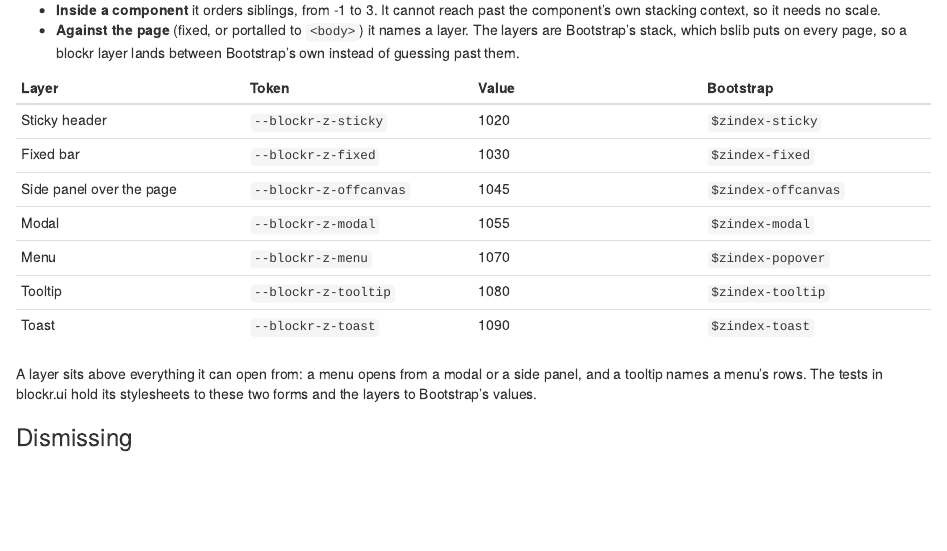
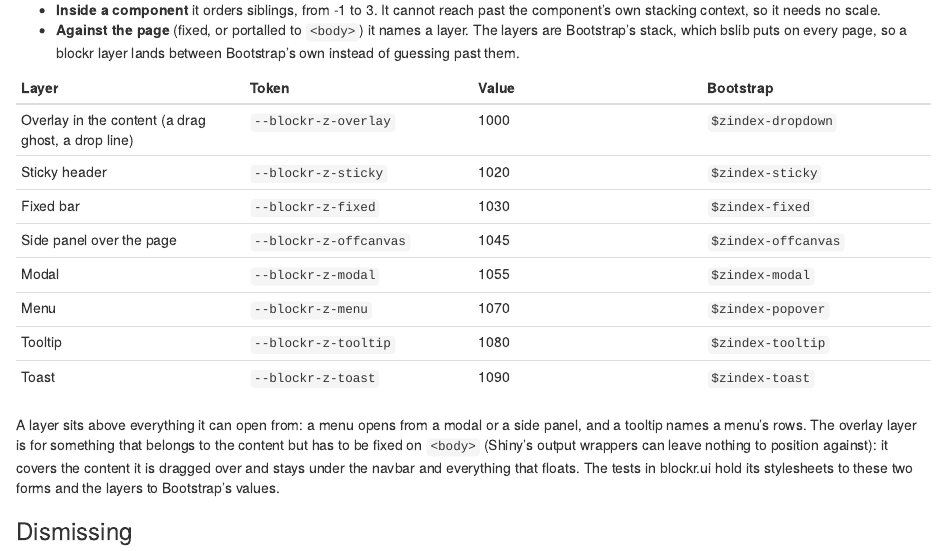
Before and after one commit to BristolMyersSquibb/blockr.ui, an R Markdown document (vignettes/articles/design-system.Rmd): the page in a window 1100 px wide, from 17830 px down. Rendered offline with R 4.5, knitr and Pandoc, with nearby package versions.

Commit message:
A layer for overlays in the content
A drag ghost or a drop line that has to be fixed on <body> belongs to the
content: it should cover the panel it is dragged over and stay under the
navbar, side panels, menus and tooltips. --blockr-z-overlay sits at 1000,
Bootstrap's $zindex-dropdown, so the layers keep Bootstrap's values.

```diff
--- a/inst/assets/css/blockr-tokens.css
+++ b/inst/assets/css/blockr-tokens.css
@@ -195,7 +195,10 @@
      page, so a blockr layer lands between Bootstrap's own instead of
      guessing past them. A layer sits above everything it can open from: a
      menu opens from a modal or a side panel, and a tooltip names a menu's
-     rows. */
+     rows. The lowest layer is for an overlay that belongs to the content
+     but has to be fixed on <body> (a drag ghost, a drop line): above the
+     content, under everything that floats. */
+  --blockr-z-overlay: 1000;
   --blockr-z-sticky: 1020;
   --blockr-z-fixed: 1030;
   --blockr-z-offcanvas: 1045;
--- a/vignettes/articles/design-system.Rmd
+++ b/vignettes/articles/design-system.Rmd
@@ -970,6 +970,7 @@ A z-index is one of two things, and no other number is written:
 
 | Layer | Token | Value | Bootstrap |
 |---|---|---|---|
+| Overlay in the content (a drag ghost, a drop line) | `--blockr-z-overlay` | 1000 | `$zindex-dropdown` |
 | Sticky header | `--blockr-z-sticky` | 1020 | `$zindex-sticky` |
 | Fixed bar | `--blockr-z-fixed` | 1030 | `$zindex-fixed` |
 | Side panel over the page | `--blockr-z-offcanvas` | 1045 | `$zindex-offcanvas` |
@@ -979,7 +980,10 @@ A z-index is one of two things, and no other number is written:
 | Toast | `--blockr-z-toast` | 1090 | `$zindex-toast` |
 
 A layer sits above everything it can open from: a menu opens from a modal or a
-side panel, and a tooltip names a menu's rows. The tests in blockr.ui hold its
+side panel, and a tooltip names a menu's rows. The overlay layer is for something
+that belongs to the content but has to be fixed on `<body>` (Shiny's output
+wrappers can leave nothing to position against): it covers the content it is
+dragged over and stays under the navbar and everything that floats. The tests in blockr.ui hold its
 stylesheets to these two forms and the layers to Bootstrap's values.
 
 ### Dismissing
```
Also changed, not shown: NEWS.md (+5 -0 lines), 2 other files.
